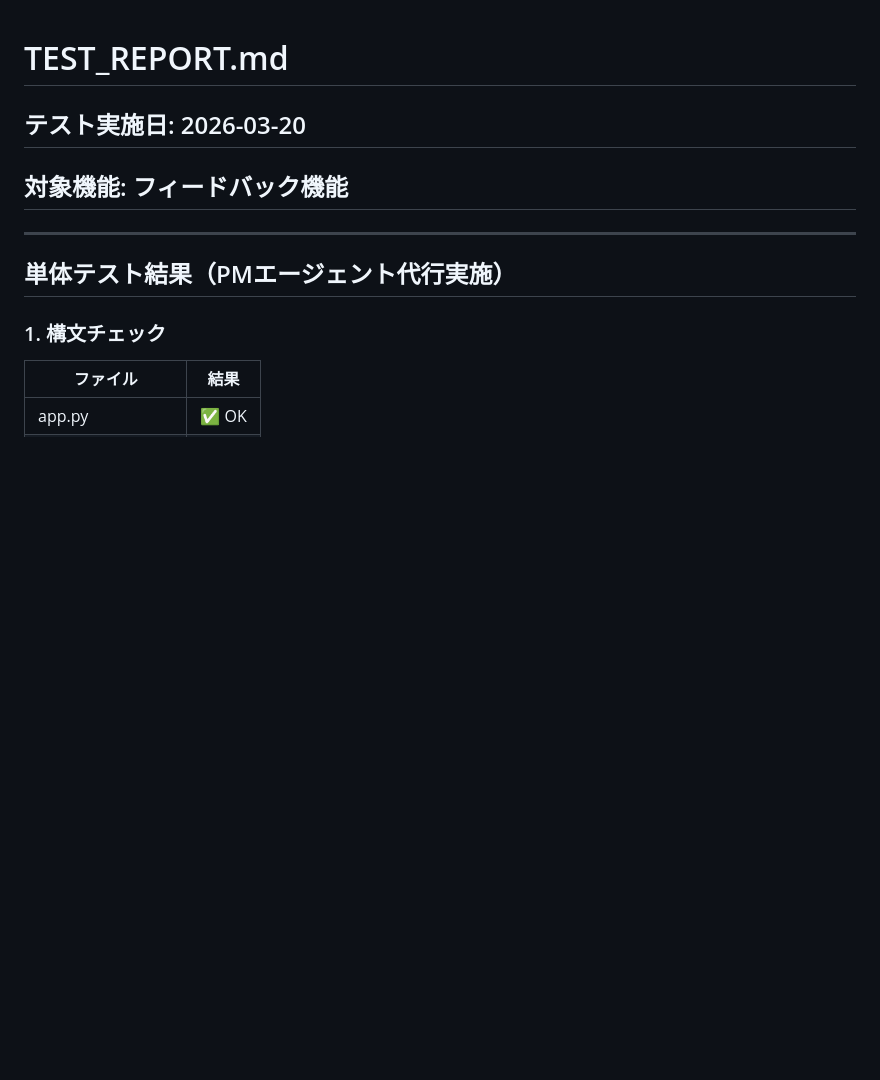
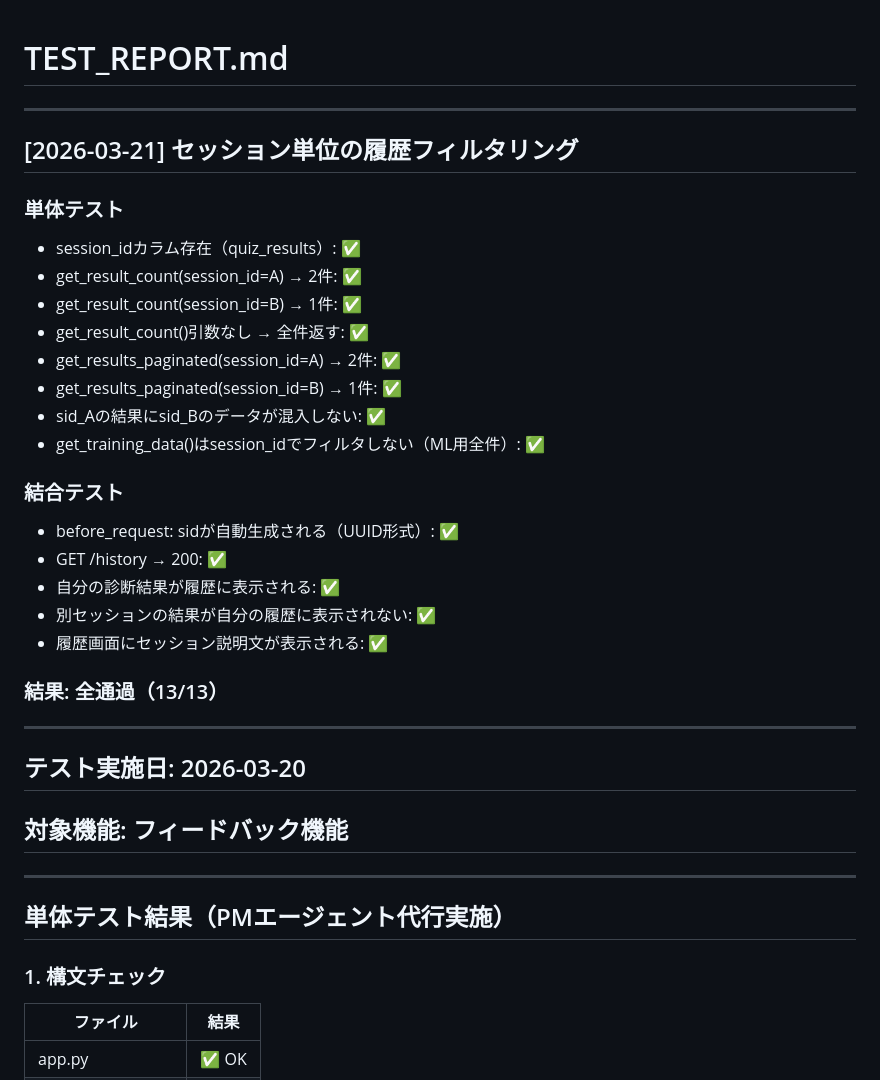
Before and after one commit to tamago-dotcom/DinnerDecider, a Markdown page: TEST_REPORT.md, the part around the change. Drawn GitHub-style; blank space fills up the shorter version.

Commit message:
Add test report and update spec for session-based history
- TEST_REPORT.md: セッション履歴フィルタリングのテスト結果を追記（13/13全通過）
- SPEC.md: v1.2として仕様を追記（session_idカラム・API説明・機能仕様）

Co-Authored-By: Claude Sonnet 4.6 <noreply@anthropic.com>

```diff
--- a/TEST_REPORT.md
+++ b/TEST_REPORT.md
@@ -1,4 +1,29 @@
 # TEST_REPORT.md
+
+---
+
+## [2026-03-21] セッション単位の履歴フィルタリング
+
+### 単体テスト
+- session_idカラム存在（quiz_results）: ✅
+- get_result_count(session_id=A) → 2件: ✅
+- get_result_count(session_id=B) → 1件: ✅
+- get_result_count()引数なし → 全件返す: ✅
+- get_results_paginated(session_id=A) → 2件: ✅
+- get_results_paginated(session_id=B) → 1件: ✅
+- sid_Aの結果にsid_Bのデータが混入しない: ✅
+- get_training_data()はsession_idでフィルタしない（ML用全件）: ✅
+
+### 結合テスト
+- before_request: sidが自動生成される（UUID形式）: ✅
+- GET /history → 200: ✅
+- 自分の診断結果が履歴に表示される: ✅
+- 別セッションの結果が自分の履歴に表示されない: ✅
+- 履歴画面にセッション説明文が表示される: ✅
+
+### 結果: 全通過（13/13）
+
+---
 
 ## テスト実施日: 2026-03-20
 ## 対象機能: フィードバック機能
```
Also changed, not shown: SPEC.md (+12 -1 lines).
